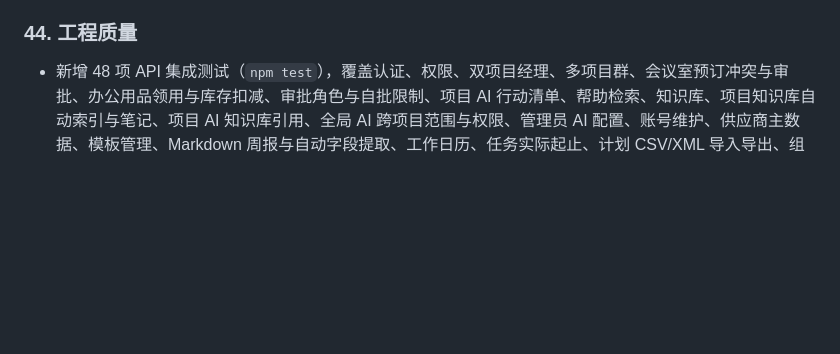
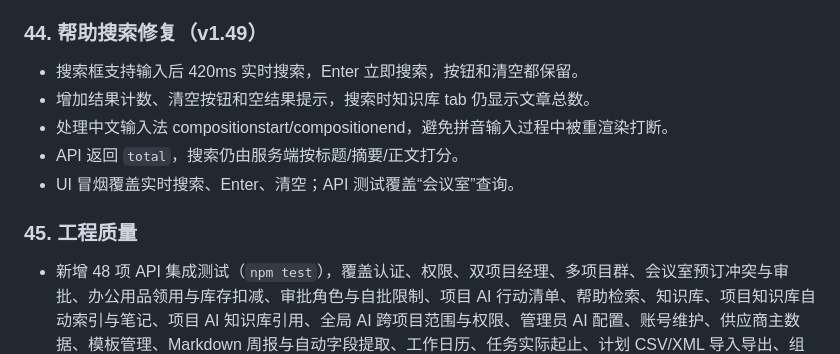
Before and after one commit to dgjin/pmo-program-console, a Markdown page: docs/assessment.md, the part around the change. Drawn GitHub-style; blank space fills up the shorter version.

```diff
--- a/docs/assessment.md
+++ b/docs/assessment.md
@@ -364,7 +364,15 @@
 - 完整操作流程正文新增会议室、办公用品和审批设置三节，原变更/验收顺延编号。
 - Archify 9/9 检查通过，showcase 0 error / 0 warning，视觉检查 containment/readability pass。
 
-### 44. 工程质量
+### 44. 帮助搜索修复（v1.49）
+
+- 搜索框支持输入后 420ms 实时搜索，Enter 立即搜索，按钮和清空都保留。
+- 增加结果计数、清空按钮和空结果提示，搜索时知识库 tab 仍显示文章总数。
+- 处理中文输入法 compositionstart/compositionend，避免拼音输入过程中被重渲染打断。
+- API 返回 `total`，搜索仍由服务端按标题/摘要/正文打分。
+- UI 冒烟覆盖实时搜索、Enter、清空；API 测试覆盖“会议室”查询。
+
+### 45. 工程质量
 
 - 新增 48 项 API 集成测试（`npm test`），覆盖认证、权限、双项目经理、多项目群、会议室预订冲突与审批、办公用品领用与库存扣减、审批角色与自批限制、项目 AI 行动清单、帮助检索、知识库、项目知识库自动索引与笔记、项目 AI 知识库引用、全局 AI 跨项目范围与权限、管理员 AI 配置、账号维护、供应商主数据、模板管理、Markdown 周报与自动字段提取、工作日历、任务实际起止、计划 CSV/XML 导入导出、组合评分、指标快照、资源产能、项目整体计划、计划进度同源、周报带入、EVM 基线、收益与行动项、甲方验收、变更基线、关口清单、填报审核、版本与评论、项目工作台、PMP 章程/变更/经验教训、过程矩阵、关口、跨项目依赖、SLA 与截止时间、报表、备份恢复、清空演示数据、账号停用、改密、安全头、路径穿越。
 - 数据库加 `PRAGMA user_version`，为后续增量迁移留位置；`PMO_DB` 可指向临时库，测试不污染演示数据。
```
Also changed, not shown: README.md (+1 -0 lines), docs/implementation-plan.md (+2 -0 lines), docs/preview-help-search.jpg (added), 7 other files.
